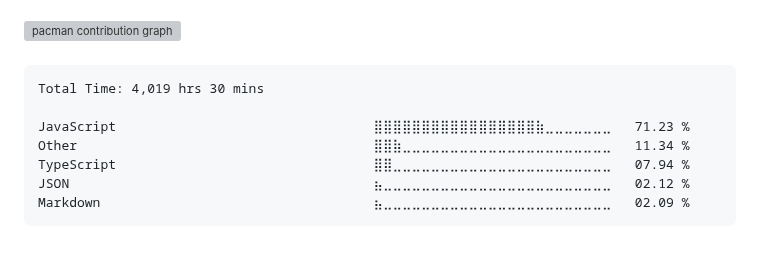
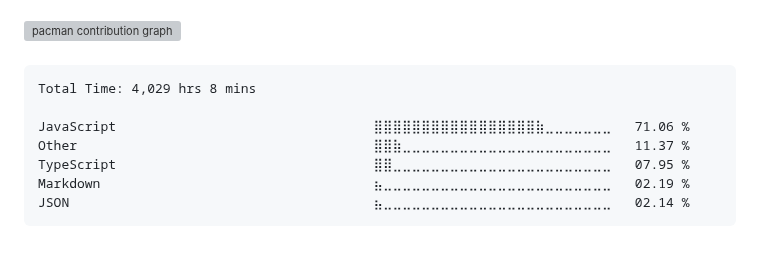
Before and after one commit to surajkuushwaha/surajkuushwaha, a Markdown page: README.md, the part around the change. Rendered like a GitHub page; grey boxes are pictures that could not be loaded.

Commit message:
Updated waka-readme graph with new metrics

````diff
--- a/README.md
+++ b/README.md
@@ -77,13 +77,13 @@
 <!--START_SECTION:waka-->
 
 ```txt
-Total Time: 4,019 hrs 30 mins
+Total Time: 4,029 hrs 8 mins
 
-JavaScript                                 ⣿⣿⣿⣿⣿⣿⣿⣿⣿⣿⣿⣿⣿⣿⣿⣿⣿⣷⣀⣀⣀⣀⣀⣀⣀   71.23 %
-Other                                      ⣿⣿⣷⣀⣀⣀⣀⣀⣀⣀⣀⣀⣀⣀⣀⣀⣀⣀⣀⣀⣀⣀⣀⣀⣀   11.34 %
-TypeScript                                 ⣿⣿⣀⣀⣀⣀⣀⣀⣀⣀⣀⣀⣀⣀⣀⣀⣀⣀⣀⣀⣀⣀⣀⣀⣀   07.94 %
-JSON                                       ⣦⣀⣀⣀⣀⣀⣀⣀⣀⣀⣀⣀⣀⣀⣀⣀⣀⣀⣀⣀⣀⣀⣀⣀⣀   02.12 %
-Markdown                                   ⣦⣀⣀⣀⣀⣀⣀⣀⣀⣀⣀⣀⣀⣀⣀⣀⣀⣀⣀⣀⣀⣀⣀⣀⣀   02.09 %
+JavaScript                                 ⣿⣿⣿⣿⣿⣿⣿⣿⣿⣿⣿⣿⣿⣿⣿⣿⣿⣷⣀⣀⣀⣀⣀⣀⣀   71.06 %
+Other                                      ⣿⣿⣷⣀⣀⣀⣀⣀⣀⣀⣀⣀⣀⣀⣀⣀⣀⣀⣀⣀⣀⣀⣀⣀⣀   11.37 %
+TypeScript                                 ⣿⣿⣀⣀⣀⣀⣀⣀⣀⣀⣀⣀⣀⣀⣀⣀⣀⣀⣀⣀⣀⣀⣀⣀⣀   07.95 %
+Markdown                                   ⣦⣀⣀⣀⣀⣀⣀⣀⣀⣀⣀⣀⣀⣀⣀⣀⣀⣀⣀⣀⣀⣀⣀⣀⣀   02.19 %
+JSON                                       ⣦⣀⣀⣀⣀⣀⣀⣀⣀⣀⣀⣀⣀⣀⣀⣀⣀⣀⣀⣀⣀⣀⣀⣀⣀   02.14 %
 ```
 
 <!--END_SECTION:waka-->
````
